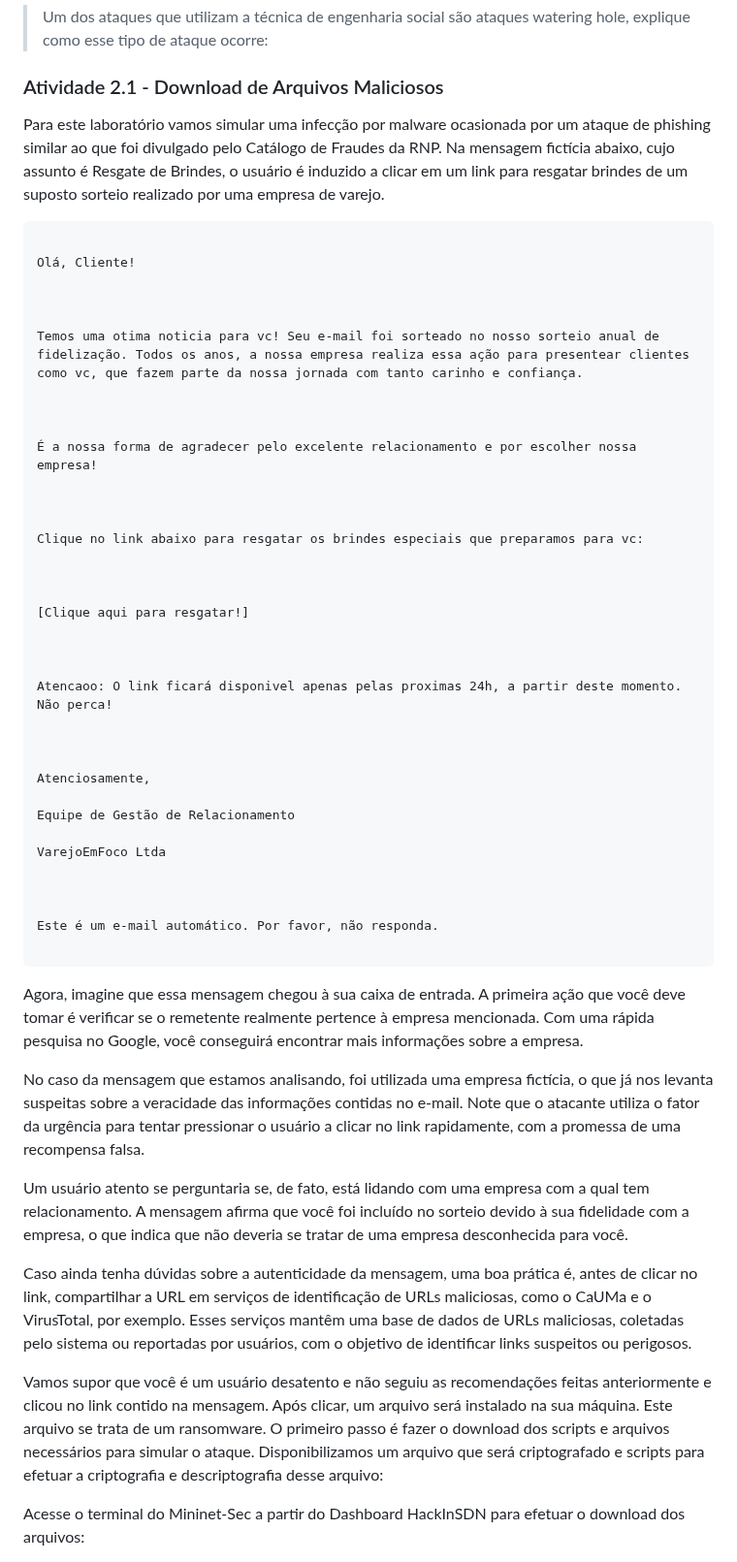
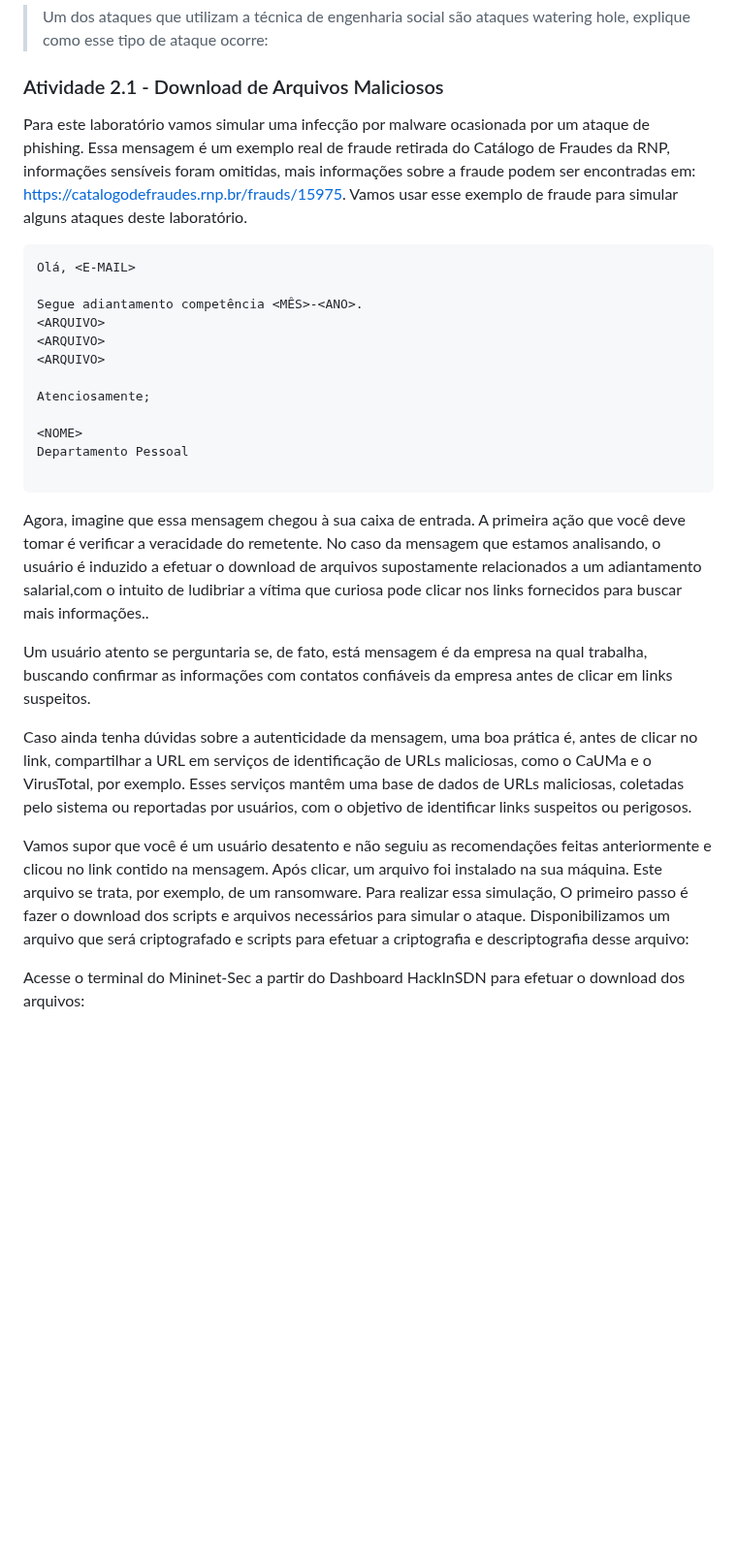
Before and after one commit to hackinsdn/labs, a Markdown page: lab03-analise-malware/README.md, the part around the change. Shown at 97% size. Drawn GitHub-style; blank space fills up the shorter version.

````diff
--- a/lab03-analise-malware/README.md
+++ b/lab03-analise-malware/README.md
@@ -90,67 +90,34 @@ o qual é um repositório de mensagens classificadas como fraudulentas, que pode
 
 
 
-Para este laboratório vamos simular uma infecção por malware ocasionada por um ataque de phishing similar ao que foi divulgado pelo Catálogo de Fraudes da RNP. Na mensagem fictícia abaixo, cujo assunto é Resgate de Brindes, o usuário é induzido a clicar em
-um link para resgatar brindes de um suposto sorteio realizado por uma empresa de varejo.
+Para este laboratório vamos simular uma infecção por malware ocasionada por um ataque de phishing. Essa mensagem é um exemplo real de fraude retirada do Catálogo de Fraudes da RNP, informações sensíveis foram omitidas, mais informações sobre a fraude podem ser encontradas em: https://catalogodefraudes.rnp.br/frauds/15975.  Vamos usar esse exemplo de fraude para simular alguns ataques deste laboratório.
 
 
 
 ```
+Olá, <E-MAIL>
 
-Olá, Cliente!
+Segue adiantamento competência <MÊS>-<ANO>.
+<ARQUIVO>
+<ARQUIVO>
+<ARQUIVO>
 
+Atenciosamente;
 
-
-Temos uma otima noticia para vc! Seu e-mail foi sorteado no nosso sorteio anual de fidelização. Todos os anos, a nossa empresa realiza essa ação para presentear clientes como vc, que fazem parte da nossa jornada com tanto carinho e confiança.
-
-
-
-É a nossa forma de agradecer pelo excelente relacionamento e por escolher nossa empresa!
-
-
-
-Clique no link abaixo para resgatar os brindes especiais que preparamos para vc:
-
-
-
-[Clique aqui para resgatar!]
-
-
-
-Atencaoo: O link ficará disponivel apenas pelas proximas 24h, a partir deste momento. Não perca!
-
-
-
-Atenciosamente,
-
-Equipe de Gestão de Relacionamento
-
-VarejoEmFoco Ltda
-
-
-
-Este é um e-mail automático. Por favor, não responda.
+<NOME>
+Departamento Pessoal
 
 ```
 
 
+Agora, imagine que essa mensagem chegou à sua caixa de entrada. A primeira ação que você deve tomar é verificar a veracidade do remetente. No caso da mensagem que estamos analisando, o usuário é induzido a efetuar o download de arquivos supostamente relacionados a um adiantamento salarial,com o intuito de ludibriar a vítima que curiosa pode clicar nos links fornecidos para buscar mais informações..
 
-Agora, imagine que essa mensagem chegou à sua caixa de entrada. A primeira ação que você deve tomar é verificar se o remetente realmente pertence à empresa mencionada. Com uma rápida pesquisa no Google, você conseguirá encontrar mais informações sobre a empresa.
+Um usuário atento se perguntaria se, de fato, está mensagem é da empresa na qual trabalha, buscando confirmar as informações com contatos confiáveis da empresa antes de clicar em links suspeitos.
+
+Caso ainda tenha dúvidas sobre a autenticidade da mensagem, uma boa prática é, antes de clicar no link, compartilhar a URL em serviços de identificação de URLs maliciosas, como o CaUMa e o VirusTotal, por exemplo. Esses serviços mantêm uma base de dados de URLs maliciosas, coletadas pelo sistema ou reportadas por usuários, com o objetivo de identificar links suspeitos ou perigosos.
 
 
-
-No caso da mensagem que estamos analisando, foi utilizada uma empresa fictícia, o que já nos levanta suspeitas sobre a veracidade das informações contidas no e-mail. Note que o atacante utiliza o fator da urgência para tentar pressionar o usuário a clicar no
-link rapidamente, com a promessa de uma recompensa falsa.
-
-Um usuário atento se perguntaria se, de fato, está lidando com uma empresa com a qual tem relacionamento. A mensagem afirma que você foi incluído no sorteio devido à sua fidelidade com a empresa, o que indica que não deveria se tratar de uma empresa desconhecida
-para você.
-
-Caso ainda tenha dúvidas sobre a autenticidade da mensagem, uma boa prática é, antes de clicar no link, compartilhar a URL em serviços de identificação de URLs maliciosas, como o CaUMa e o VirusTotal, por exemplo. Esses serviços mantêm uma base de dados de
-URLs maliciosas, coletadas pelo sistema ou reportadas por usuários, com o objetivo de identificar links suspeitos ou perigosos.
-
-
-
-Vamos supor que você é um usuário desatento e não seguiu as recomendações feitas anteriormente e clicou no link contido na mensagem. Após clicar, um arquivo será instalado na sua máquina. Este arquivo se trata de um ransomware. O primeiro passo é fazer o download
+Vamos supor que você é um usuário desatento e não seguiu as recomendações feitas anteriormente e clicou no link contido na mensagem. Após clicar, um arquivo foi instalado na sua máquina. Este arquivo se trata, por exemplo, de um ransomware. Para realizar essa simulação, O primeiro passo é fazer o download
 dos scripts e arquivos necessários para simular o ataque. Disponibilizamos um arquivo que será criptografado e scripts para efetuar a criptografia e descriptografia desse arquivo:
 
 
````
